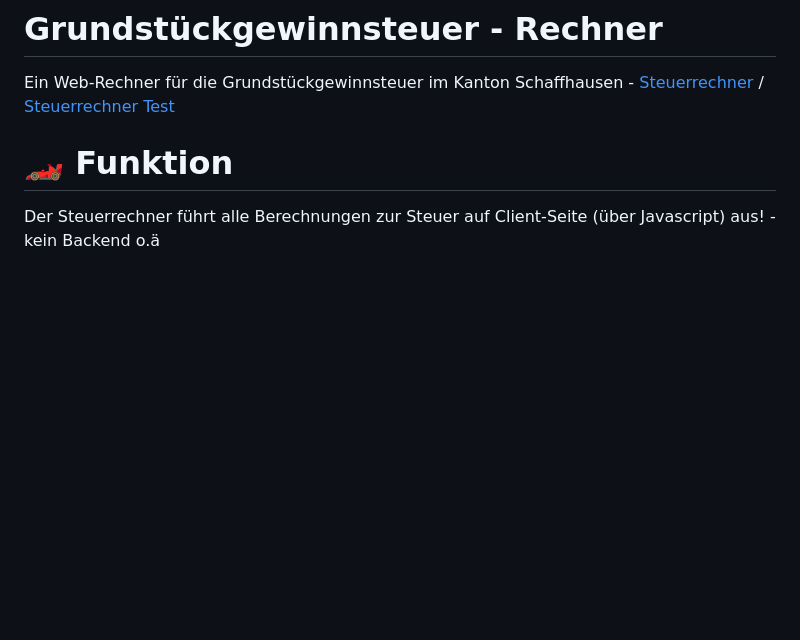
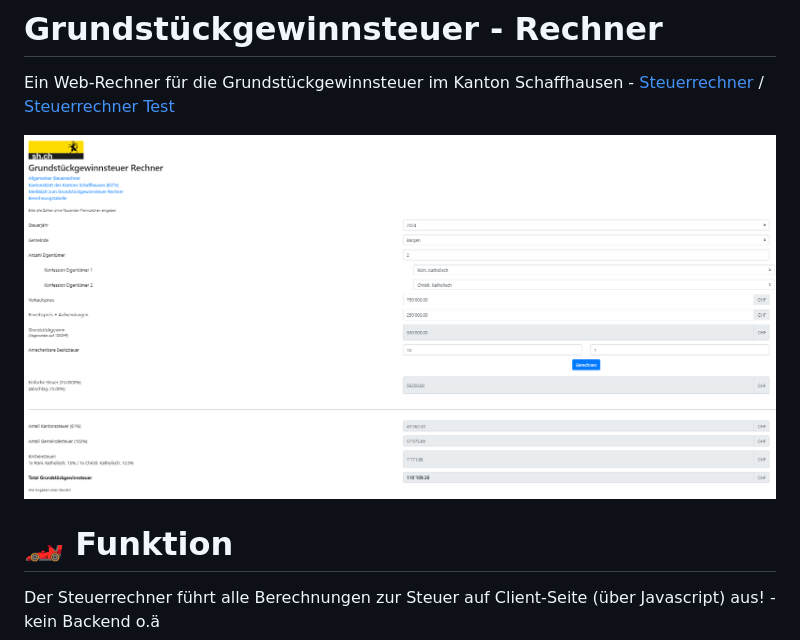
Before and after one commit to FabioTavernini/steuerrechnerSHCH, a Markdown page: readme.md, the part around the change. Drawn GitHub-style; pictures changed too: docs/steuerrechner.png (added); blank space fills up the shorter version.

Commit message:
added image of steuerrechner

```diff
--- a/readme.md
+++ b/readme.md
@@ -1,5 +1,7 @@
 # Grundstückgewinnsteuer - Rechner
 Ein Web-Rechner für die Grundstückgewinnsteuer im Kanton Schaffhausen - [Steuerrechner](https://steuerrechner.sh.ch/grundstueckgewinn/) / [Steuerrechner Test](https://steuerrechner-test.sh.ch)
+
+![](./docs/steuerrechner.png)
 
 # :racing_car: Funktion
 Der Steuerrechner führt alle Berechnungen zur Steuer auf Client-Seite (über Javascript) aus! - kein Backend o.ä
```
